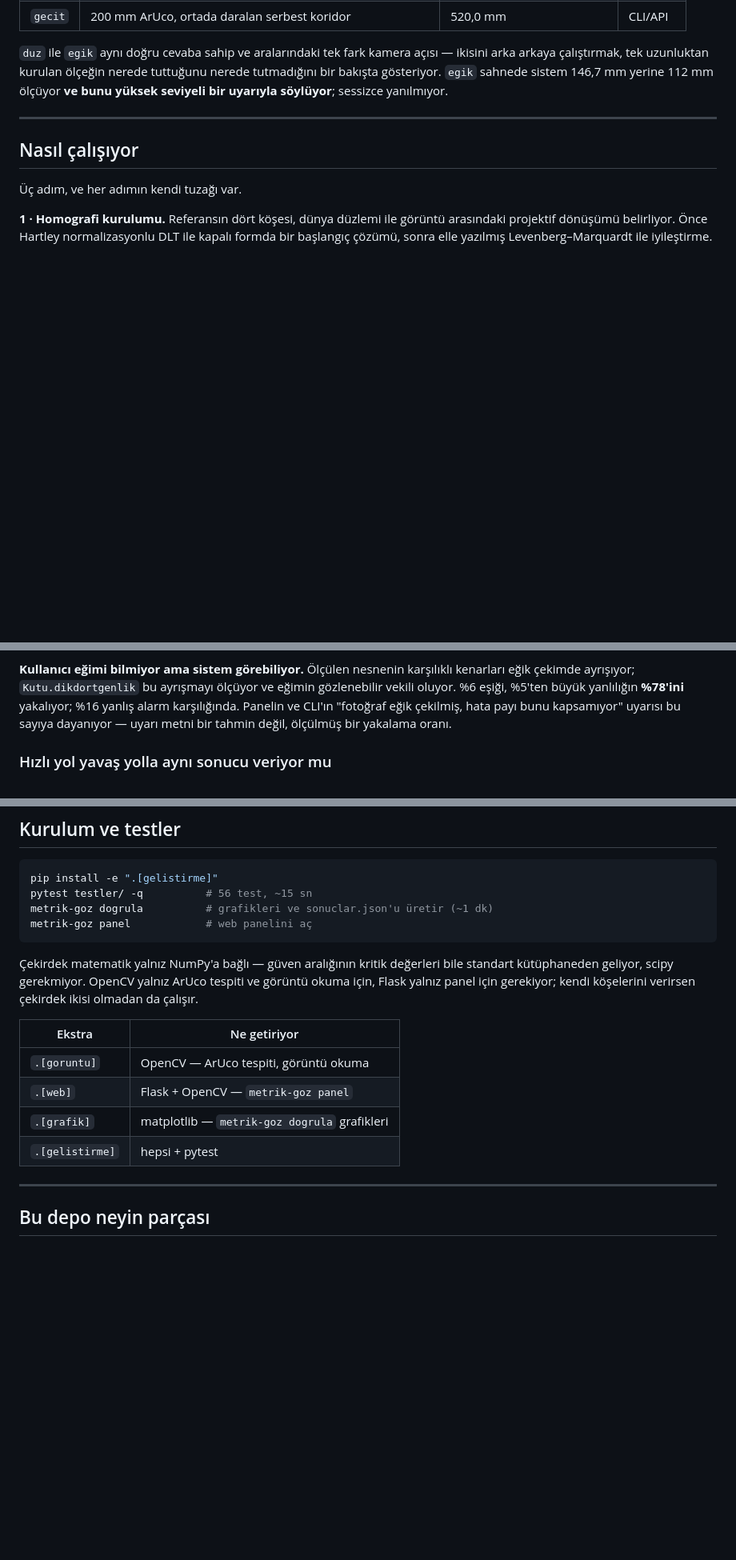
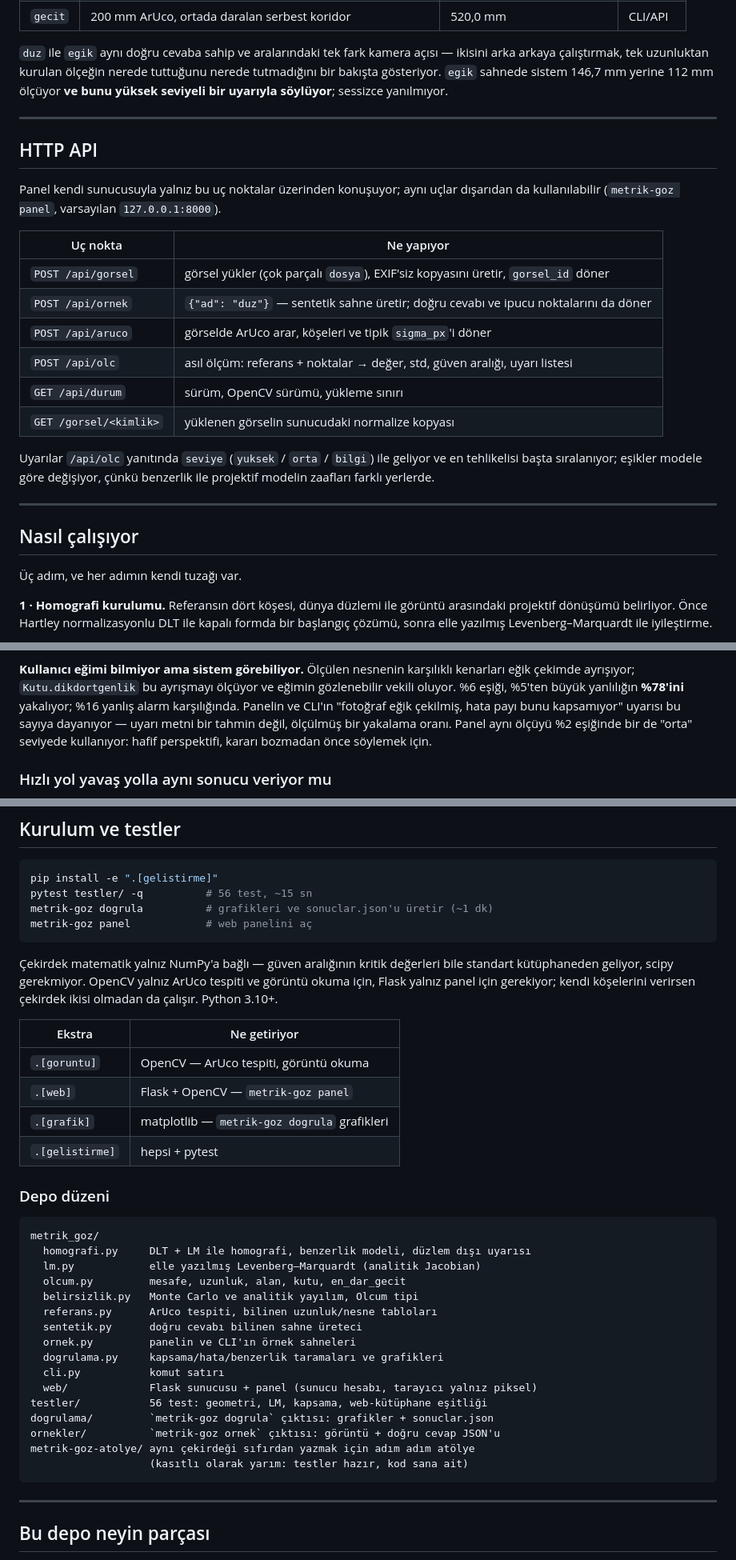
Before and after one commit to beriltatli/metrik-goz, a Markdown page: README.md, 3 parts joined by grey strips. Shown at 80% size. Drawn GitHub-style; blank space fills up the shorter version.

````diff
--- a/README.md
+++ b/README.md
@@ -164,6 +222,26 @@ ikisini arka arkaya çalıştırmak, tek uzunluktan kurulan ölçeğin nerede tu
 nerede tutmadığını bir bakışta gösteriyor. `egik` sahnede sistem 146,7 mm yerine
 112 mm ölçüyor **ve bunu yüksek seviyeli bir uyarıyla söylüyor**; sessizce
 yanılmıyor.
+
+---
+
+## HTTP API
+
+Panel kendi sunucusuyla yalnız bu uç noktalar üzerinden konuşuyor; aynı uçlar
+dışarıdan da kullanılabilir (`metrik-goz panel`, varsayılan `127.0.0.1:8000`).
+
+| Uç nokta | Ne yapıyor |
+|---|---|
+| `POST /api/gorsel` | görsel yükler (çok parçalı `dosya`), EXIF'siz kopyasını üretir, `gorsel_id` döner |
+| `POST /api/ornek` | `{"ad": "duz"}` — sentetik sahne üretir; doğru cevabı ve ipucu noktalarını da döner |
+| `POST /api/aruco` | görselde ArUco arar, köşeleri ve tipik `sigma_px`'i döner |
+| `POST /api/olc` | asıl ölçüm: referans + noktalar → değer, std, güven aralığı, uyarı listesi |
+| `GET /api/durum` | sürüm, OpenCV sürümü, yükleme sınırı |
+| `GET /gorsel/<kimlik>` | yüklenen görselin sunucudaki normalize kopyası |
+
+Uyarılar `/api/olc` yanıtında `seviye` (`yuksek` / `orta` / `bilgi`) ile geliyor
+ve en tehlikelisi başta sıralanıyor; eşikler modele göre değişiyor, çünkü
+benzerlik ile projektif modelin zaafları farklı yerlerde.
 
 ---
 
@@ -295,7 +373,9 @@ kenarları eğik çekimde ayrışıyor; `Kutu.dikdortgenlik` bu ayrışmayı öl
 eğimin gözlenebilir vekili oluyor. %6 eşiği, %5'ten büyük yanlılığın
 **%78'ini** yakalıyor; %16 yanlış alarm karşılığında. Panelin ve CLI'ın
 "fotoğraf eğik çekilmiş, hata payı bunu kapsamıyor" uyarısı bu sayıya dayanıyor —
-uyarı metni bir tahmin değil, ölçülmüş bir yakalama oranı.
+uyarı metni bir tahmin değil, ölçülmüş bir yakalama oranı. Panel aynı ölçüyü
+%2 eşiğinde bir de "orta" seviyede kullanıyor: hafif perspektifi, kararı
+bozmadan önce söylemek için.
 
 ### Hızlı yol yavaş yolla aynı sonucu veriyor mu
 
@@ -345,7 +425,7 @@ metrik-goz panel            # web panelini aç
 Çekirdek matematik yalnız NumPy'a bağlı — güven aralığının kritik değerleri bile
 standart kütüphaneden geliyor, scipy gerekmiyor. OpenCV yalnız ArUco tespiti ve
 görüntü okuma için, Flask yalnız panel için gerekiyor; kendi köşelerini verirsen
-çekirdek ikisi olmadan da çalışır.
+çekirdek ikisi olmadan da çalışır. Python 3.10+.
 
 | Ekstra | Ne getiriyor |
 |---|---|
@@ -353,6 +433,27 @@ görüntü okuma için, Flask yalnız panel için gerekiyor; kendi köşelerini
 | `.[web]` | Flask + OpenCV — `metrik-goz panel` |
 | `.[grafik]` | matplotlib — `metrik-goz dogrula` grafikleri |
 | `.[gelistirme]` | hepsi + pytest |
+
+### Depo düzeni
+
+```
+metrik_goz/
+  homografi.py     DLT + LM ile homografi, benzerlik modeli, düzlem dışı uyarısı
+  lm.py            elle yazılmış Levenberg–Marquardt (analitik Jacobian)
+  olcum.py         mesafe, uzunluk, alan, kutu, en_dar_gecit
+  belirsizlik.py   Monte Carlo ve analitik yayılım, Olcum tipi
+  referans.py      ArUco tespiti, bilinen uzunluk/nesne tabloları
+  sentetik.py      doğru cevabı bilinen sahne üreteci
+  ornek.py         panelin ve CLI'ın örnek sahneleri
+  dogrulama.py     kapsama/hata/benzerlik taramaları ve grafikleri
+  cli.py           komut satırı
+  web/             Flask sunucusu + panel (sunucu hesabı, tarayıcı yalnız piksel)
+testler/           56 test: geometri, LM, kapsama, web-kütüphane eşitliği
+dogrulama/         `metrik-goz dogrula` çıktısı: grafikler + sonuclar.json
+ornekler/          `metrik-goz ornek` çıktısı: görüntü + doğru cevap JSON'u
+metrik-goz-atolye/ aynı çekirdeği sıfırdan yazmak için adım adım atölye
+                   (kasıtlı olarak yarım: testler hazır, kod sana ait)
+```
 
 ---
 
````
Also changed, not shown: other parts of README.md (+74 -16 lines).
